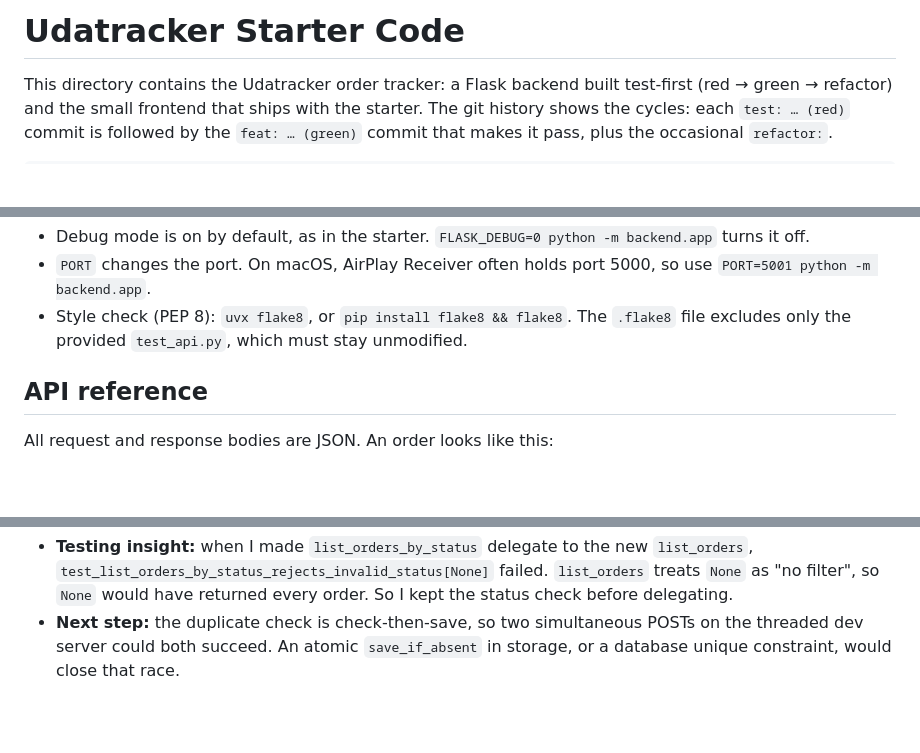
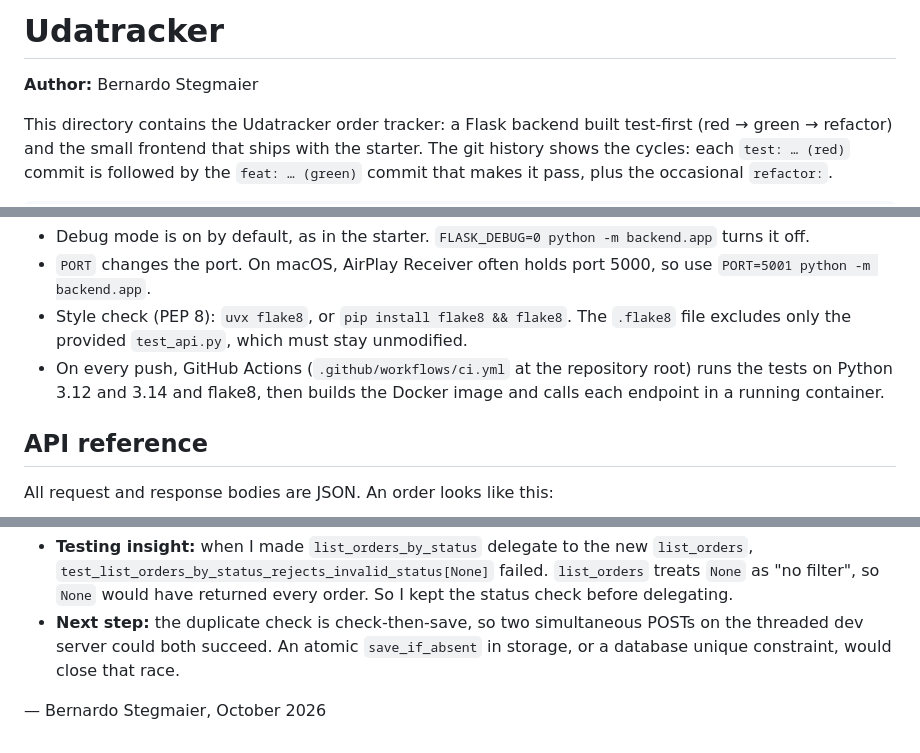
Before and after one commit to bastegman/udatracker-tdd, a Markdown page: starter/README.md, 3 parts joined by grey strips. GitHub-like rendering; blank space fills up the shorter version.

Commit message:
docs: add the author's name, sign the reflection and mention CI
Co-Authored-By: Claude Opus 5.5 <noreply@anthropic.com>

```diff
--- a/starter/README.md
+++ b/starter/README.md
@@ -1,4 +1,6 @@
-# Udatracker Starter Code
+# Udatracker
+
+**Author:** Bernardo Stegmaier
 
 This directory contains the Udatracker order tracker: a Flask backend built test-first (red → green → refactor) and the small frontend that ships with the starter. The git history shows the cycles: each `test: … (red)` commit is followed by the `feat: … (green)` commit that makes it pass, plus the occasional `refactor:`.
 
@@ -45,6 +47,7 @@ pytest                                # all tests; also works from the repositor
 - Debug mode is on by default, as in the starter. `FLASK_DEBUG=0 python -m backend.app` turns it off.
 - `PORT` changes the port. On macOS, AirPlay Receiver often holds port 5000, so use `PORT=5001 python -m backend.app`.
 - Style check (PEP 8): `uvx flake8`, or `pip install flake8 && flake8`. The `.flake8` file excludes only the provided `test_api.py`, which must stay unmodified.
+- On every push, GitHub Actions (`.github/workflows/ci.yml` at the repository root) runs the tests on Python 3.12 and 3.14 and flake8, then builds the Docker image and calls each endpoint in a running container.
 
 ## API reference
 
@@ -131,3 +134,5 @@ Then open http://127.0.0.1:5000/. The image is based on `python:3.12-slim`, runs
 - **Design trade-off:** I separated commands from queries. `get_order_by_id` returns `None` for an unknown ID, while `update_order_status` and `delete_order` raise `OrderNotFoundError`. Exceptions are mapped to status codes in one place, which keeps the views thin. `DuplicateOrderError` subclasses `ValueError` so the course test still passes while the API returns 409.
 - **Testing insight:** when I made `list_orders_by_status` delegate to the new `list_orders`, `test_list_orders_by_status_rejects_invalid_status[None]` failed. `list_orders` treats `None` as "no filter", so `None` would have returned every order. So I kept the status check before delegating.
 - **Next step:** the duplicate check is check-then-save, so two simultaneous POSTs on the threaded dev server could both succeed. An atomic `save_if_absent` in storage, or a database unique constraint, would close that race.
+
+— Bernardo Stegmaier, October 2026
```
Also changed, not shown: README.md (+2 -0 lines).
